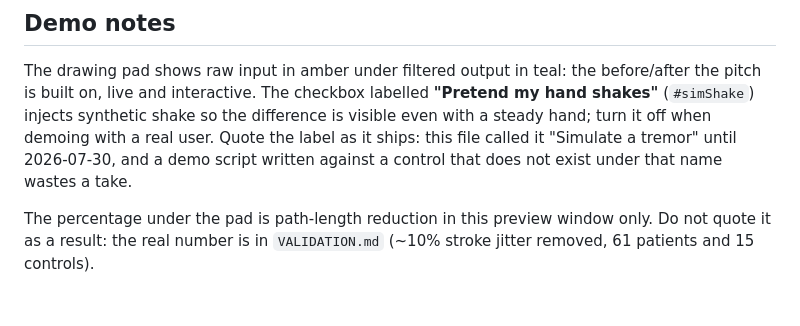
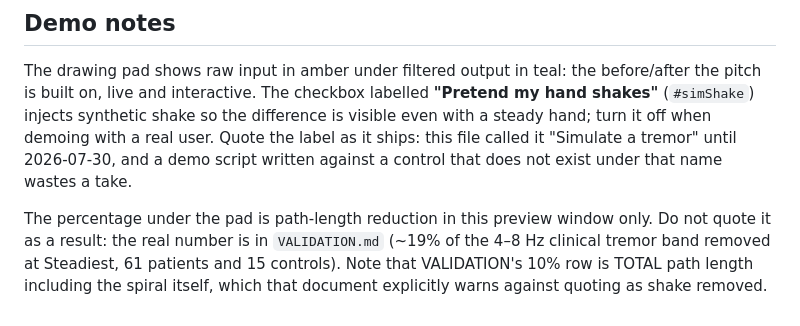
Before and after one commit to kennito2035/tracey, a Markdown page: ui/README-UI.md, the part around the change. GitHub-like rendering.

Commit message:
both READMEs quoted the one number VALIDATION explicitly warns against quoting: 10% total path length, relabelled as the visible shake
Symptom: README.md said Tracey 'removes ~10% of stroke jitter, the visible
shake' and ui/README-UI.md pointed readers at the same figure. In
VALIDATION.md that 10.0% is the row 'total path length removed (incl. the
spiral itself)', measured at Balanced, and the document says in as many
words that most of a spiral's path length IS the spiral and that 'the
defensible headline is the 4-8 Hz number'. The front page therefore led
with the figure its own evidence section disclaims.

Cause: a summary written from the wrong row, never reconciled against the
caveat two paragraphs below it.

Fix: both files now quote ~19% of the 4-8 Hz clinical tremor band at the
Steadiest preset, and README-UI names the 10% row for what it is so nobody
reaches for it again.

Co-Authored-By: Claude Fable 5 <noreply@anthropic.com>

```diff
--- a/ui/README-UI.md
+++ b/ui/README-UI.md
@@ -220,4 +220,7 @@ under that name wastes a take.
 
 The percentage under the pad is path-length reduction in this preview window
 only. Do not quote it as a result: the real number is in `VALIDATION.md`
-(~10% stroke jitter removed, 61 patients and 15 controls).
+(~19% of the 4–8 Hz clinical tremor band removed at Steadiest, 61 patients
+and 15 controls). Note that VALIDATION's 10% row is TOTAL path length
+including the spiral itself, which that document explicitly warns against
+quoting as shake removed.
```
Also changed, not shown: README.md (+2 -1 lines).
